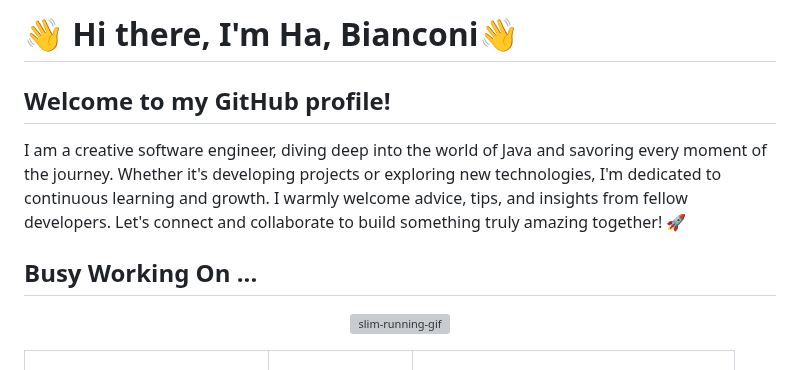
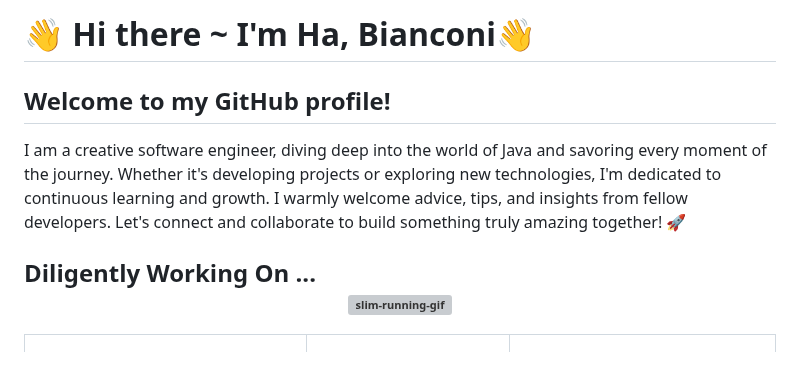
Before and after one commit to HA-Kodes/HA-Kodes, a Markdown page: README.md, the part around one of its changes. GitHub-like rendering; grey boxes are pictures that could not be loaded.

Commit message:
Update README.md
tweak some alignment & spacing inside a few containers

```diff
--- a/README.md
+++ b/README.md
@@ -1,11 +1,9 @@
-# 👋 Hi there, I'm **Ha, Bianconi**👋
+# 👋 Hi there ~ I'm **Ha, Bianconi**👋
    ## Welcome to my GitHub profile!
    I am a creative software engineer, diving deep into the world of Java and savoring every moment of the journey. Whether it's developing projects or exploring new technologies, I'm dedicated to continuous learning and growth. I warmly welcome advice, tips, and insights from fellow developers. Let's connect and collaborate to build something truly amazing together! 🚀
 
 
-## Busy Working On ...
-
-<p align="center">
+<h2 >Diligently Working On ... <p align="center">
   <img src="https://github.com/user-attachments/assets/f0de019f-3415-4242-9528-d8d8505eb621" alt="slim-running-gif" width="1000" style="max-width: 100%;" />
 </p>
 
```
Also changed, not shown: other parts of README.md (+26 -22 lines).
